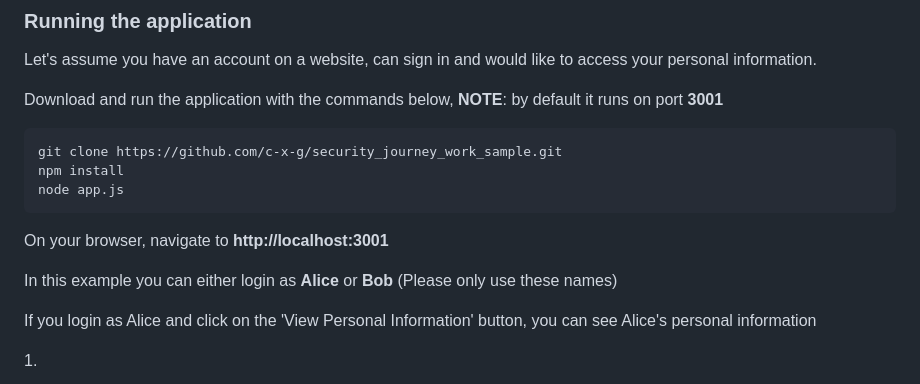
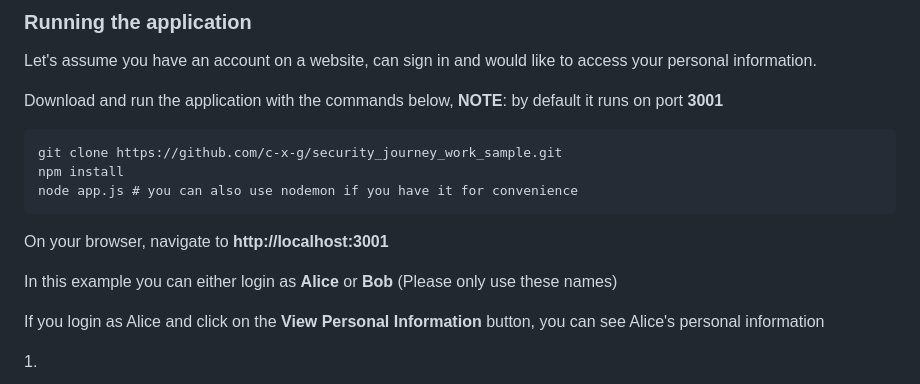
Before and after one commit to c-x-g/security_journey_work_sample, a Markdown page: README.md, the part around one of its changes. Rendered like a GitHub page.

````diff
--- a/README.md
+++ b/README.md
@@ -31,14 +31,14 @@ Download and run the application with the commands below, **NOTE**: by default i
 ```
 git clone https://github.com/c-x-g/security_journey_work_sample.git
 npm install
-node app.js
+node app.js # you can also use nodemon if you have it for convenience
 ```
 
 On your browser, navigate to **http://localhost:3001**
 
 In this example you can either login as **Alice** or **Bob** (Please only use these names)
 
-If you login as Alice and click on the 'View Personal Information' button, you can see Alice's personal information
+If you login as Alice and click on the **View Personal Information** button, you can see Alice's personal information
 
 <div style="display:flex">
     <div style="margin-right:50px">
````
Also changed, not shown: other parts of README.md (+52 -10 lines).
